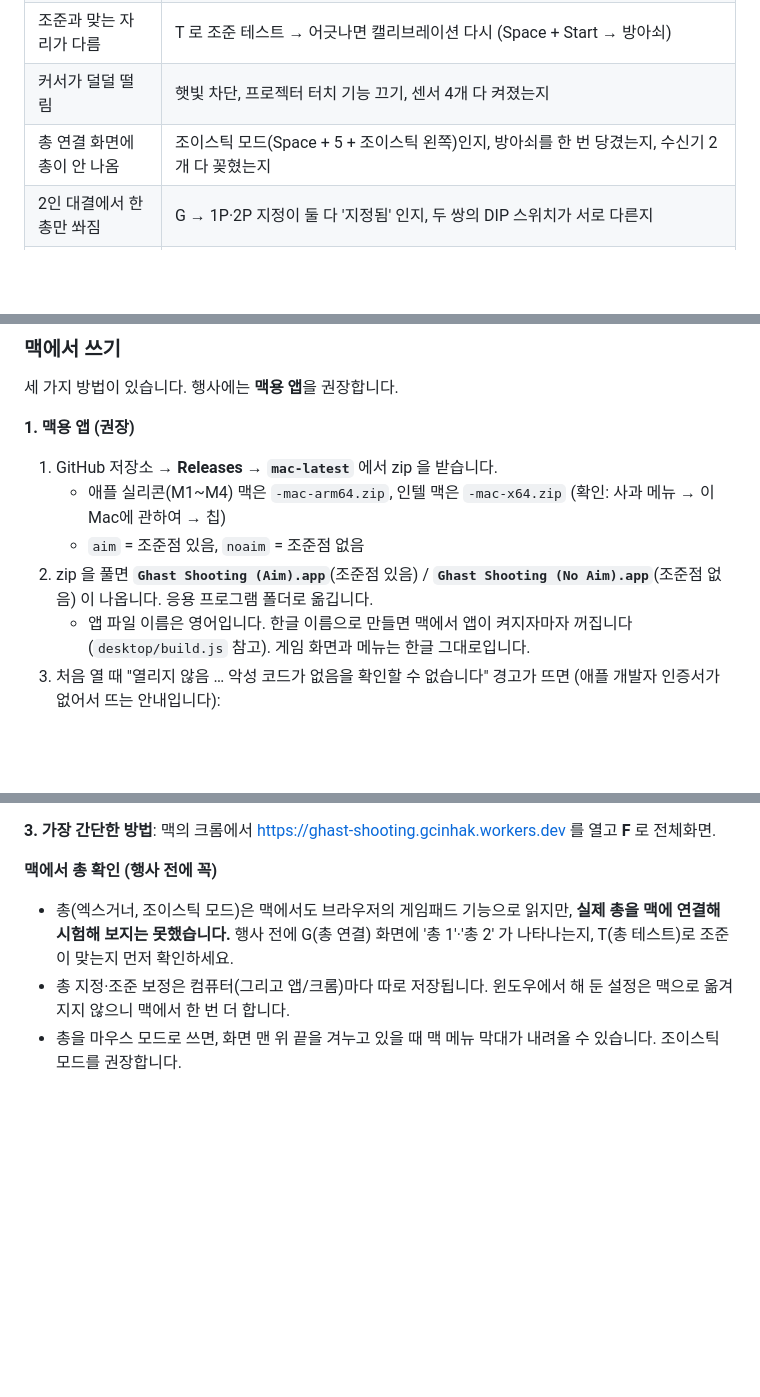
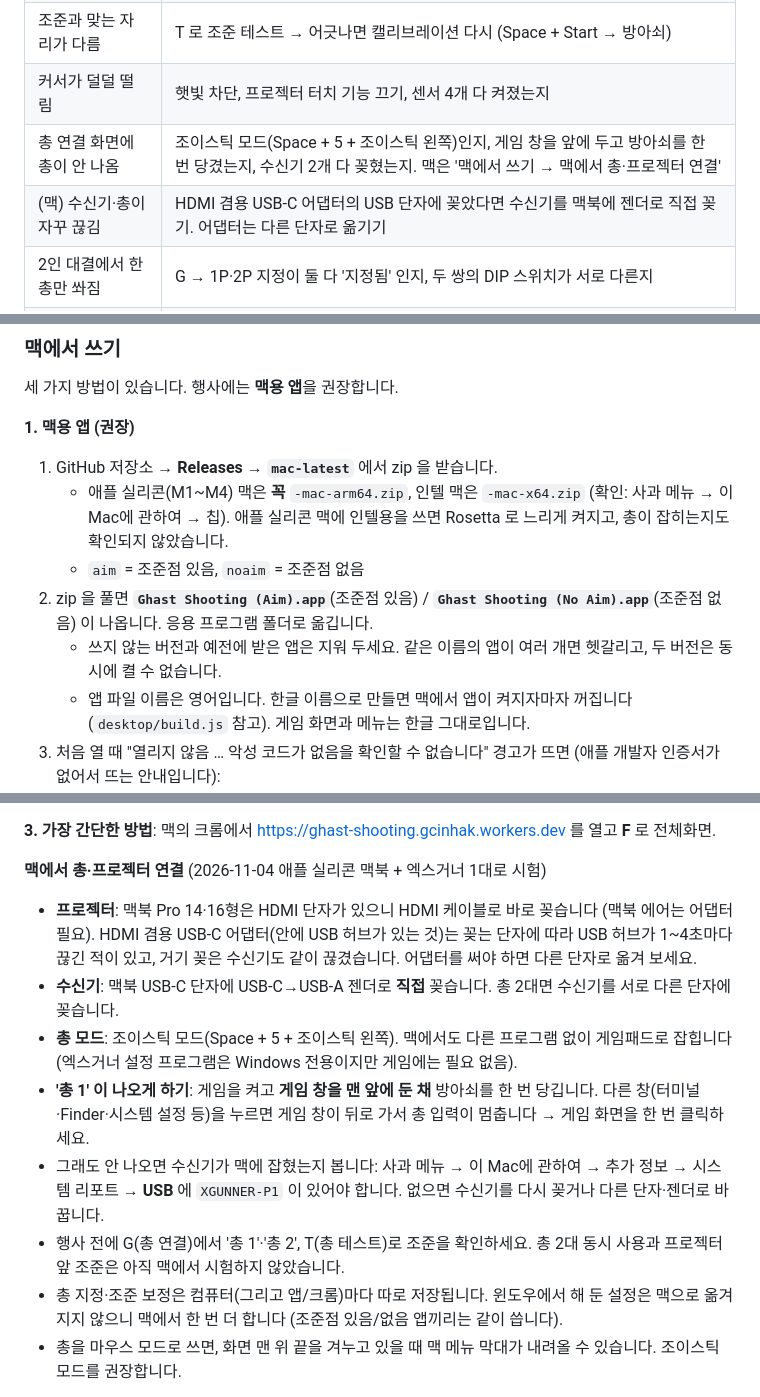
Before and after one commit to mg223080612-a11y/ghast, a Markdown page: README.md, 3 parts joined by grey strips. Drawn GitHub-style; blank space fills up the shorter version.

Commit message:
README: 맥에서 총·프로젝터 연결 방법 (실제 총 시험 반영)
- 애플 실리콘 맥은 꼭 arm64 앱 (인텔용은 Rosetta 로 느리고 총이 잡히는지 확인 안 됨), 쓰지 않는 앱은 지워 두기
- 프로젝터는 맥북 HDMI 에 바로, 수신기는 USB-C 젠더로 직접 (HDMI 겸용 어댑터의 USB 허브가 끊긴 적 있음)
- 게임 창을 앞에 두고 방아쇠를 한 번 당겨야 '총 1', 수신기가 맥에 잡혔는지 보는 법 (시스템 리포트 → USB)
- '실제 총을 맥에서 시험 못 함' 문구를 시험 결과로 바꿈, 문제 해결 표에 맥 끊김 항목

Co-Authored-By: Claude Opus 5.5 <noreply@anthropic.com>

```diff
--- a/README.md
+++ b/README.md
@@ -180,7 +180,8 @@
 | 한 번 쐈는데 여러 번 맞음·감점 | **연사(Rapid Fire) 스위치 끄기** |
 | 조준과 맞는 자리가 다름 | T 로 조준 테스트 → 어긋나면 캘리브레이션 다시 (Space + Start → 방아쇠) |
 | 커서가 덜덜 떨림 | 햇빛 차단, 프로젝터 터치 기능 끄기, 센서 4개 다 켜졌는지 |
-| 총 연결 화면에 총이 안 나옴 | 조이스틱 모드(Space + 5 + 조이스틱 왼쪽)인지, 방아쇠를 한 번 당겼는지, 수신기 2개 다 꽂혔는지 |
+| 총 연결 화면에 총이 안 나옴 | 조이스틱 모드(Space + 5 + 조이스틱 왼쪽)인지, 게임 창을 앞에 두고 방아쇠를 한 번 당겼는지, 수신기 2개 다 꽂혔는지. 맥은 '맥에서 쓰기 → 맥에서 총·프로젝터 연결' |
+| (맥) 수신기·총이 자꾸 끊김 | HDMI 겸용 USB-C 어댑터의 USB 단자에 꽂았다면 수신기를 맥북에 젠더로 직접 꽂기. 어댑터는 다른 단자로 옮기기 |
 | 2인 대결에서 한 총만 쏴짐 | G → 1P·2P 지정이 둘 다 '지정됨' 인지, 두 쌍의 DIP 스위치가 서로 다른지 |
 | 조준점이 거꾸로·안 움직임 | G → 좌우/상하 반전, 조준 축 바꾸기 |
 | 한 총만 조준이 위·아래(옆)로 어긋남 | G → **1P/2P 조준 보정** → 깜빡이는 표적 5개를 그 총으로 차례로 쏘기 → T 로 확인. 지우려면 보정 화면의 **보정 지우기** |
@@ -217,9 +218,10 @@
 
 **1. 맥용 앱 (권장)**
 1. GitHub 저장소 → **Releases → `mac-latest`** 에서 zip 을 받습니다.
-   - 애플 실리콘(M1~M4) 맥은 `-mac-arm64.zip`, 인텔 맥은 `-mac-x64.zip` (확인: 사과 메뉴 → 이 Mac에 관하여 → 칩)
+   - 애플 실리콘(M1~M4) 맥은 **꼭** `-mac-arm64.zip`, 인텔 맥은 `-mac-x64.zip` (확인: 사과 메뉴 → 이 Mac에 관하여 → 칩). 애플 실리콘 맥에 인텔용을 쓰면 Rosetta 로 느리게 켜지고, 총이 잡히는지도 확인되지 않았습니다.
    - `aim` = 조준점 있음, `noaim` = 조준점 없음
 2. zip 을 풀면 **`Ghast Shooting (Aim).app`**(조준점 있음) / **`Ghast Shooting (No Aim).app`**(조준점 없음) 이 나옵니다. 응용 프로그램 폴더로 옮깁니다.
+   - 쓰지 않는 버전과 예전에 받은 앱은 지워 두세요. 같은 이름의 앱이 여러 개면 헷갈리고, 두 버전은 동시에 켤 수 없습니다.
    - 앱 파일 이름은 영어입니다. 한글 이름으로 만들면 맥에서 앱이 켜지자마자 꺼집니다 (`desktop/build.js` 참고). 게임 화면과 메뉴는 한글 그대로입니다.
 3. 처음 열 때 "열리지 않음 … 악성 코드가 없음을 확인할 수 없습니다" 경고가 뜨면 (애플 개발자 인증서가 없어서 뜨는 안내입니다):
    1. 경고 창에서 **완료**
@@ -237,9 +239,14 @@
 
 **3. 가장 간단한 방법**: 맥의 크롬에서 https://ghast-shooting.gcinhak.workers.dev 를 열고 **F** 로 전체화면.
 
-**맥에서 총 확인 (행사 전에 꼭)**
-- 총(엑스거너, 조이스틱 모드)은 맥에서도 브라우저의 게임패드 기능으로 읽지만, **실제 총을 맥에 연결해 시험해 보지는 못했습니다.** 행사 전에 G(총 연결) 화면에 '총 1'·'총 2' 가 나타나는지, T(총 테스트)로 조준이 맞는지 먼저 확인하세요.
-- 총 지정·조준 보정은 컴퓨터(그리고 앱/크롬)마다 따로 저장됩니다. 윈도우에서 해 둔 설정은 맥으로 옮겨지지 않으니 맥에서 한 번 더 합니다.
+**맥에서 총·프로젝터 연결** (2026-11-04 애플 실리콘 맥북 + 엑스거너 1대로 시험)
+- **프로젝터**: 맥북 Pro 14·16형은 HDMI 단자가 있으니 HDMI 케이블로 바로 꽂습니다 (맥북 에어는 어댑터 필요). HDMI 겸용 USB-C 어댑터(안에 USB 허브가 있는 것)는 꽂는 단자에 따라 USB 허브가 1~4초마다 끊긴 적이 있고, 거기 꽂은 수신기도 같이 끊겼습니다. 어댑터를 써야 하면 다른 단자로 옮겨 보세요.
+- **수신기**: 맥북 USB-C 단자에 USB-C→USB-A 젠더로 **직접** 꽂습니다. 총 2대면 수신기를 서로 다른 단자에 꽂습니다.
+- **총 모드**: 조이스틱 모드(Space + 5 + 조이스틱 왼쪽). 맥에서도 다른 프로그램 없이 게임패드로 잡힙니다 (엑스거너 설정 프로그램은 Windows 전용이지만 게임에는 필요 없음).
+- **'총 1' 이 나오게 하기**: 게임을 켜고 **게임 창을 맨 앞에 둔 채** 방아쇠를 한 번 당깁니다. 다른 창(터미널·Finder·시스템 설정 등)을 누르면 게임 창이 뒤로 가서 총 입력이 멈춥니다 → 게임 화면을 한 번 클릭하세요.
+- 그래도 안 나오면 수신기가 맥에 잡혔는지 봅니다: 사과 메뉴 → 이 Mac에 관하여 → 추가 정보 → 시스템 리포트 → **USB** 에 `XGUNNER-P1` 이 있어야 합니다. 없으면 수신기를 다시 꽂거나 다른 단자·젠더로 바꿉니다.
+- 행사 전에 G(총 연결)에서 '총 1'·'총 2', T(총 테스트)로 조준을 확인하세요. 총 2대 동시 사용과 프로젝터 앞 조준은 아직 맥에서 시험하지 않았습니다.
+- 총 지정·조준 보정은 컴퓨터(그리고 앱/크롬)마다 따로 저장됩니다. 윈도우에서 해 둔 설정은 맥으로 옮겨지지 않으니 맥에서 한 번 더 합니다 (조준점 있음/없음 앱끼리는 같이 씁니다).
 - 총을 마우스 모드로 쓰면, 화면 맨 위 끝을 겨누고 있을 때 맥 메뉴 막대가 내려올 수 있습니다. 조이스틱 모드를 권장합니다.
 
 **맥 앱 다시 만들기**: 맥 앱은 맥에서만 만들 수 있어서, 게임 파일을 main 에 올리면 GitHub 의 맥 컴퓨터가 자동으로 만듭니다 (`.github/workflows/mac.yml`). 맥에서 직접: `npm install` → `npm run build:mac`.
```
